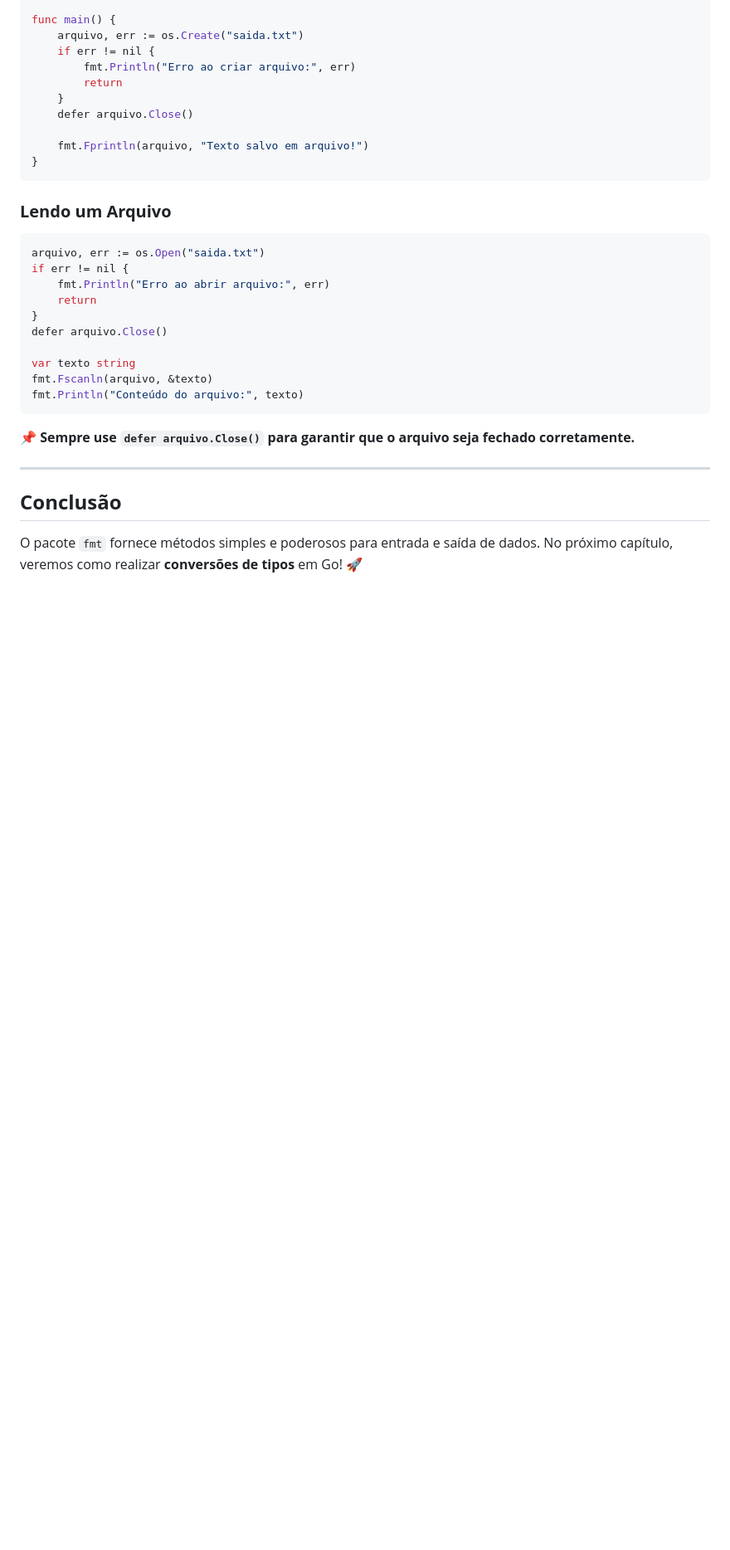
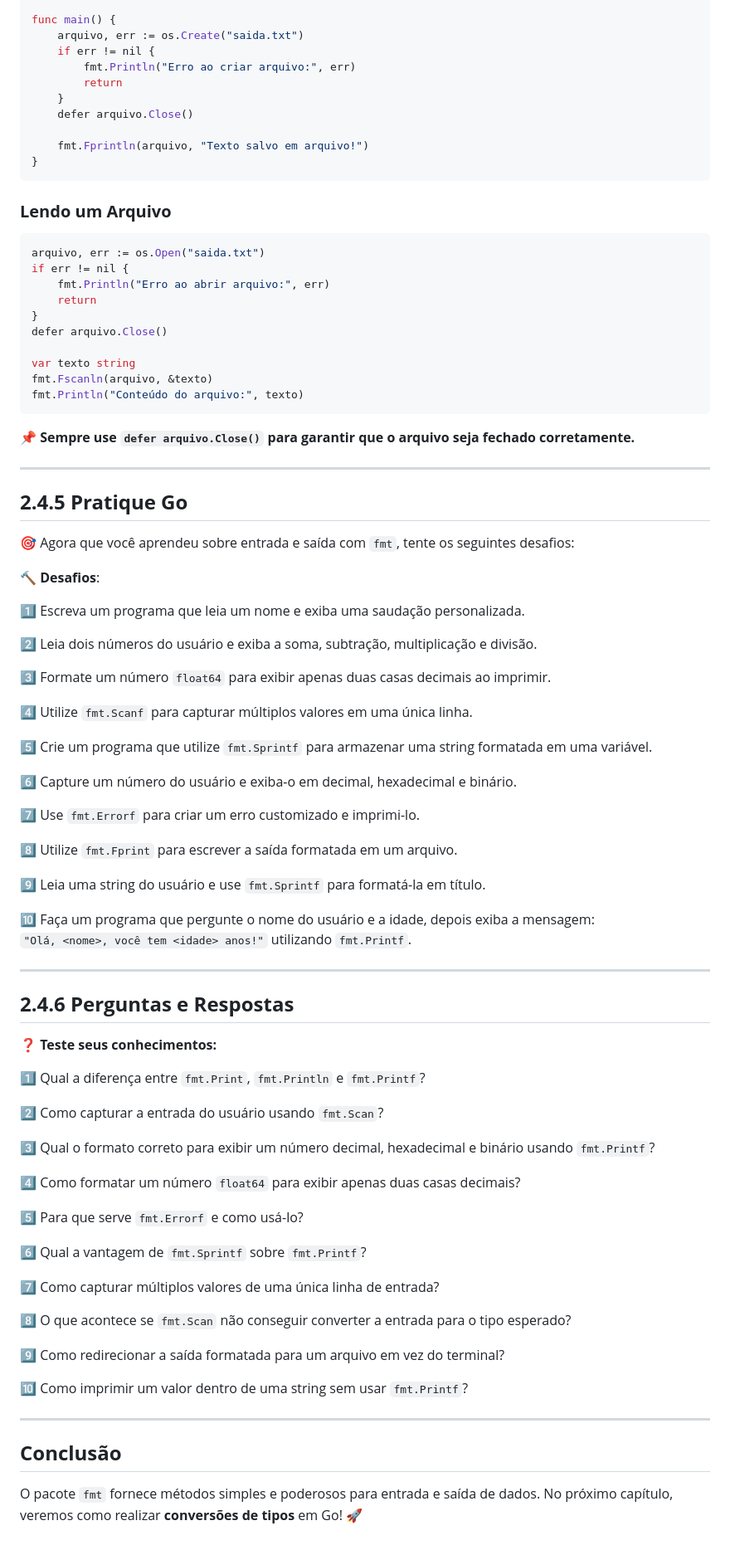
Before and after one commit to osdeving/go-playground, a Markdown page: book/section-2.4.md, the part around the change. Shown at 83% size. GitHub-like rendering; blank space fills up the shorter version.

Commit message:
feat: formatar a seção 2.4 incluindo perguntas e respostas

```diff
--- a/book/section-2.4.md
+++ b/book/section-2.4.md
@@ -181,6 +181,63 @@ fmt.Println("Conteúdo do arquivo:", texto)
 
 ---
 
+## **2.4.5 Pratique Go**
+
+🎯 Agora que você aprendeu sobre entrada e saída com `fmt`, tente os seguintes desafios:
+
+🔨 **Desafios**:
+
+1️⃣ Escreva um programa que leia um nome e exiba uma saudação personalizada.
+
+2️⃣ Leia dois números do usuário e exiba a soma, subtração, multiplicação e divisão.
+
+3️⃣ Formate um número `float64` para exibir apenas duas casas decimais ao imprimir.
+
+4️⃣ Utilize `fmt.Scanf` para capturar múltiplos valores em uma única linha.
+
+5️⃣ Crie um programa que utilize `fmt.Sprintf` para armazenar uma string formatada em uma variável.
+
+6️⃣ Capture um número do usuário e exiba-o em decimal, hexadecimal e binário.
+
+7️⃣ Use `fmt.Errorf` para criar um erro customizado e imprimi-lo.
+
+8️⃣ Utilize `fmt.Fprint` para escrever a saída formatada em um arquivo.
+
+9️⃣ Leia uma string do usuário e use `fmt.Sprintf` para formatá-la em título.
+
+🔟 Faça um programa que pergunte o nome do usuário e a idade, depois exiba a mensagem:
+   `"Olá, <nome>, você tem <idade> anos!"` utilizando `fmt.Printf`.
+
+
+---
+
+## **2.4.6 Perguntas e Respostas**
+
+❓ **Teste seus conhecimentos:**
+
+1️⃣ Qual a diferença entre `fmt.Print`, `fmt.Println` e `fmt.Printf`?
+
+2️⃣ Como capturar a entrada do usuário usando `fmt.Scan`?
+
+3️⃣ Qual o formato correto para exibir um número decimal, hexadecimal e binário usando `fmt.Printf`?
+
+4️⃣ Como formatar um número `float64` para exibir apenas duas casas decimais?
+
+5️⃣ Para que serve `fmt.Errorf` e como usá-lo?
+
+6️⃣ Qual a vantagem de `fmt.Sprintf` sobre `fmt.Printf`?
+
+7️⃣ Como capturar múltiplos valores de uma única linha de entrada?
+
+8️⃣ O que acontece se `fmt.Scan` não conseguir converter a entrada para o tipo esperado?
+
+9️⃣ Como redirecionar a saída formatada para um arquivo em vez do terminal?
+
+🔟 Como imprimir um valor dentro de uma string sem usar `fmt.Printf`?
+
+
+---
+
 ## **Conclusão**
 
 O pacote `fmt` fornece métodos simples e poderosos para entrada e saída de dados. No próximo capítulo, veremos como realizar **conversões de tipos** em Go! 🚀
```
